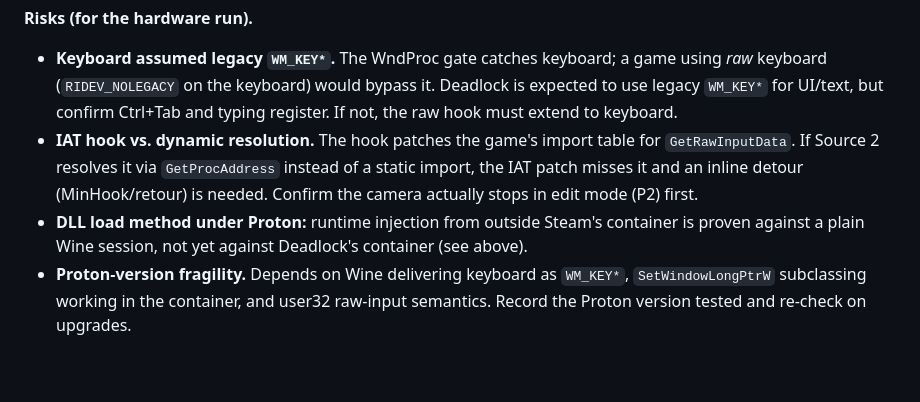
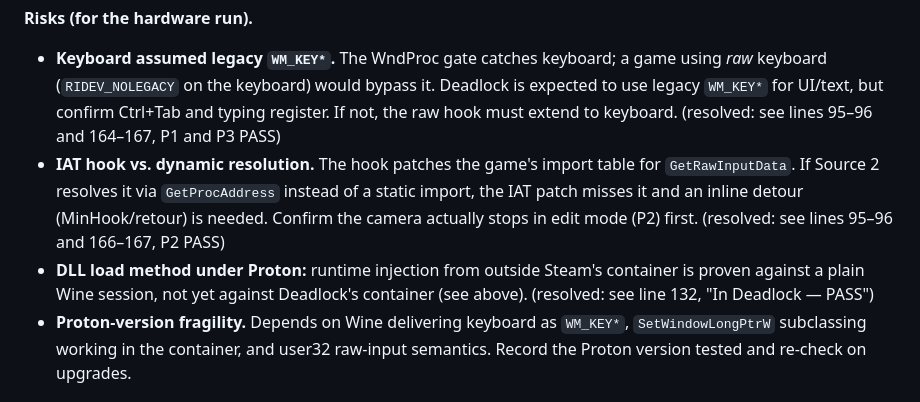
Before and after one commit to rashidmya/Underwolf, a Markdown page: docs/spikes/01-linux-input.md, the part around the change. Rendered like a GitHub page; blank space fills up the shorter version.

```diff
--- a/docs/spikes/01-linux-input.md
+++ b/docs/spikes/01-linux-input.md
@@ -173,13 +173,14 @@ layer's C2 running alongside, not a hook bug); P6 never minimized, paused or los
 - **Keyboard assumed legacy `WM_KEY*`.** The WndProc gate catches keyboard; a game using *raw*
   keyboard (`RIDEV_NOLEGACY` on the keyboard) would bypass it. Deadlock is expected to use legacy
   `WM_KEY*` for UI/text, but confirm Ctrl+Tab and typing register. If not, the raw hook must extend
-  to keyboard.
+  to keyboard. (resolved: see lines 95–96 and 164–167, P1 and P3 PASS)
 - **IAT hook vs. dynamic resolution.** The hook patches the game's import table for
   `GetRawInputData`. If Source 2 resolves it via `GetProcAddress` instead of a static import, the
   IAT patch misses it and an inline detour (MinHook/retour) is needed. Confirm the camera actually
-  stops in edit mode (P2) first.
+  stops in edit mode (P2) first. (resolved: see lines 95–96 and 166–167, P2 PASS)
 - **DLL load method under Proton:** runtime injection from outside Steam's container is proven
-  against a plain Wine session, not yet against Deadlock's container (see above).
+  against a plain Wine session, not yet against Deadlock's container (see above). (resolved: see
+  line 132, "In Deadlock — PASS")
 - **Proton-version fragility.** Depends on Wine delivering keyboard as `WM_KEY*`, `SetWindowLongPtrW`
   subclassing working in the container, and user32 raw-input semantics. Record the Proton version
   tested and re-check on upgrades.
```
Also changed, not shown: docs/spikes/SUMMARY.md (+15 -7 lines).
